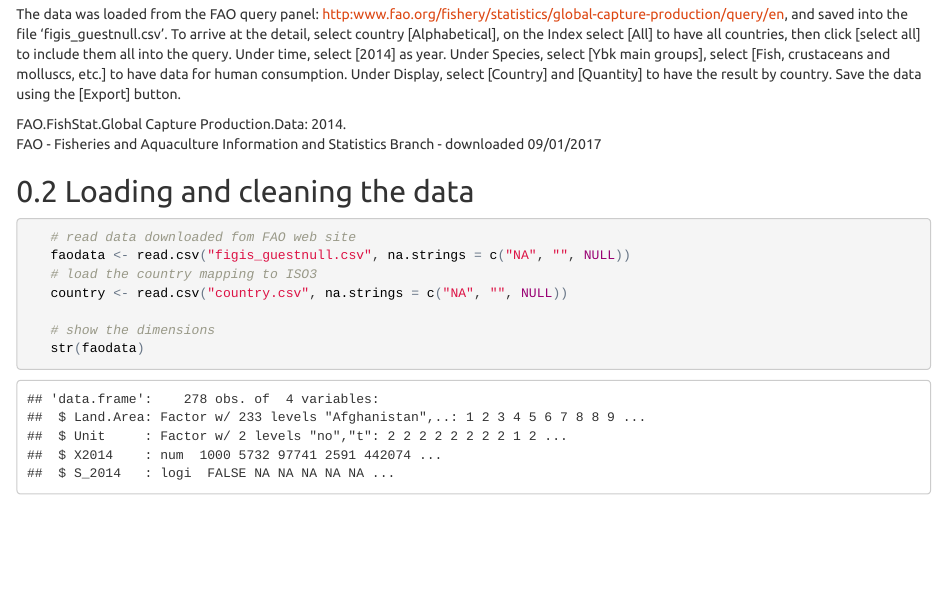
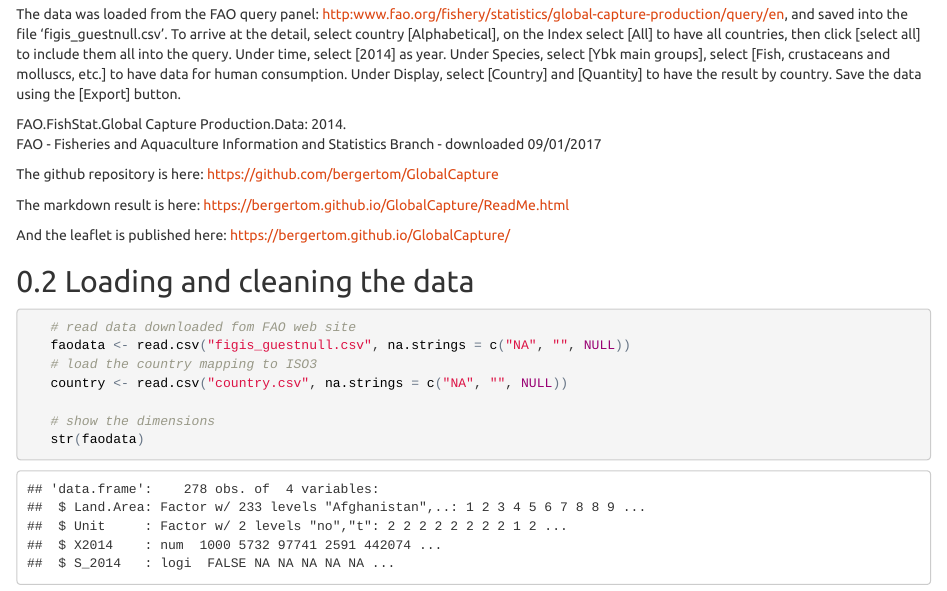
Before and after one commit to bergert/GlobalCapture, an R Markdown document (ReadMe.Rmd): the page in a window 1100 px wide, from 400 px down. The pictures show the output file ReadMe.html that the author committed with the source, opened offline.

Commit message:
added links

```diff
--- a/ReadMe.Rmd
+++ b/ReadMe.Rmd
@@ -26,6 +26,15 @@ http:www.fao.org/fishery/statistics/global-capture-production/query/en, and save
 
 FAO.FishStat.Global Capture Production.Data: 2014.<br>
 FAO - Fisheries and Aquaculture Information and Statistics Branch - downloaded 09/01/2017
+
+The github repository is here:
+https://github.com/bergertom/GlobalCapture
+
+The markdown result can be accessed here:
+https://bergertom.github.io/GlobalCapture/ReadMe.html
+
+And the leaflet is published here:
+https://bergertom.github.io/GlobalCapture/
 
 ## Loading and cleaning the data
 
```
Also changed, not shown: ReadMe.html, 1 other file.
